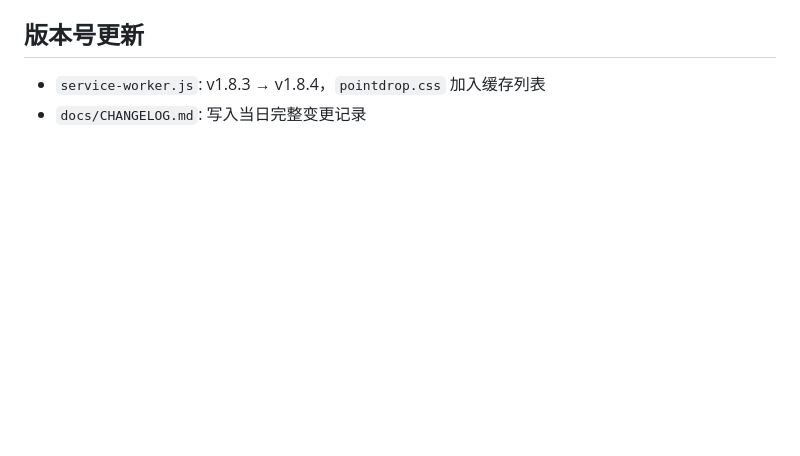
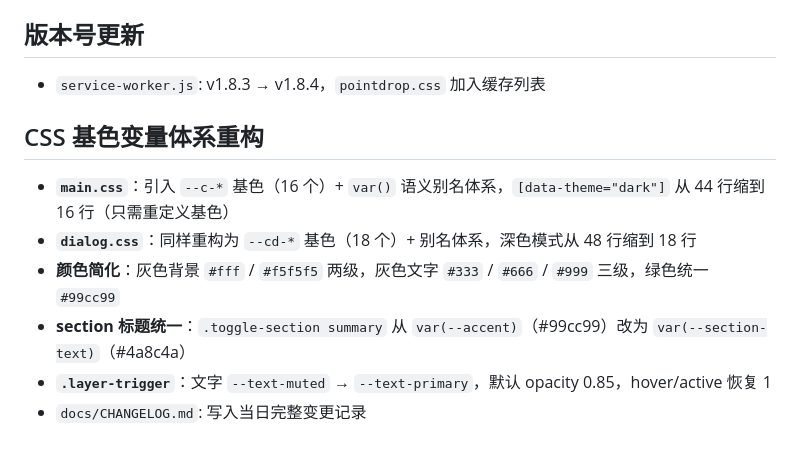
Before and after one commit to TigerHall/gis, a Markdown page: .workbuddy/memory/2026-06-19.md, the part around the change. Rendered like a GitHub page; blank space fills up the shorter version.

```diff
--- a/.workbuddy/memory/2026-06-19.md
+++ b/.workbuddy/memory/2026-06-19.md
@@ -117,4 +117,12 @@
 ## 版本号更新
 
 - `service-worker.js`: v1.8.3 → v1.8.4，`pointdrop.css` 加入缓存列表
+
+## CSS 基色变量体系重构
+
+- **`main.css`**：引入 `--c-*` 基色（16 个）+ `var()` 语义别名体系，`[data-theme="dark"]` 从 44 行缩到 16 行（只需重定义基色）
+- **`dialog.css`**：同样重构为 `--cd-*` 基色（18 个）+ 别名体系，深色模式从 48 行缩到 18 行
+- **颜色简化**：灰色背景 `#fff` / `#f5f5f5` 两级，灰色文字 `#333` / `#666` / `#999` 三级，绿色统一 `#99cc99`
+- **section 标题统一**：`.toggle-section summary` 从 `var(--accent)`（#99cc99）改为 `var(--section-text)`（#4a8c4a）
+- **`.layer-trigger`**：文字 `--text-muted` → `--text-primary`，默认 opacity 0.85，hover/active 恢复 1
 - `docs/CHANGELOG.md`: 写入当日完整变更记录
```
Also changed, not shown: docs/CHANGELOG.md (+8 -0 lines).
